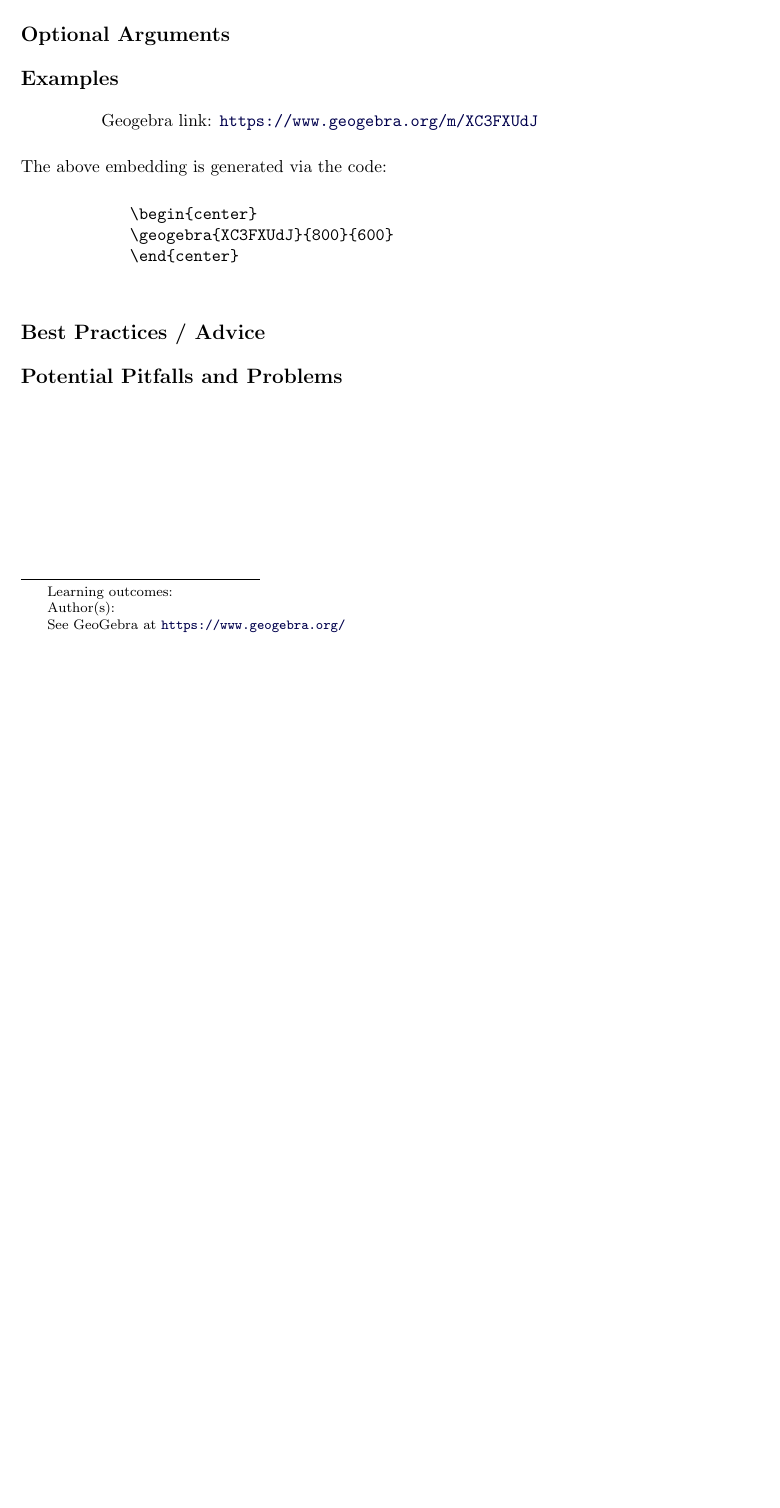
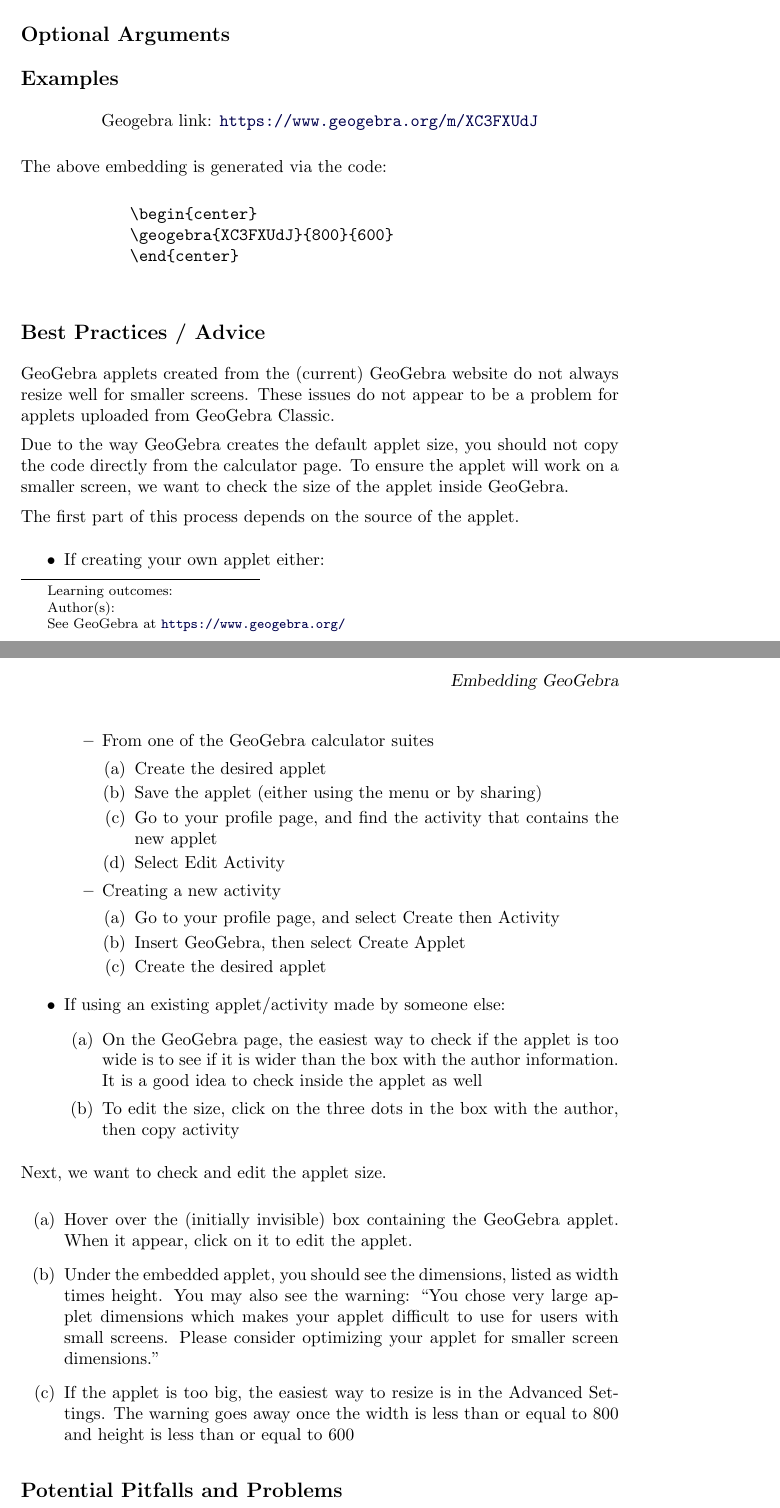
Before and after one commit to XimeraProject/ximeraExperimental, a LaTeX document (new/supplemental/geogebra.tex): part of the page before the commit and two parts of pages 1 and 2 of 2 after it, the two joined at a grey line, cut so that both start at the same text, the shorter picture padded with empty space. Compiled offline with pdfLaTeX.

Commit message:
Best practices for sizing

```diff
--- a/new/supplemental/geogebra.tex
+++ b/new/supplemental/geogebra.tex
@@ -42,6 +42,46 @@
 
     \subsection*{Best Practices / Advice}
 
+        GeoGebra applets created from the (current) GeoGebra website do not always resize well for smaller screens. These issues do not appear to be a problem for applets uploaded from GeoGebra Classic.
+
+        %%%%The applets do resize correctly on the GeoGebra website, so their embedding instructions including hard coding the image size are outdated. However, large applets should still be avoided, as they become very hard to read when scaled to fit small screens
+
+        Due to the way GeoGebra creates the default applet size, you should not copy the code directly from the calculator page. To ensure the applet will work on a smaller screen, we want to check the size of the applet inside GeoGebra.
+
+        The first part of this process depends on the source of the applet.
+        \begin{itemize}
+            \item If creating your own applet either:
+
+            \begin{itemize}
+                \item From one of the GeoGebra calculator suites
+                \begin{enumerate}
+                    \item Create the desired applet
+                    \item Save the applet (either using the menu or by sharing)
+                    \item Go to your profile page, and find the activity that contains the new applet
+                    \item Select Edit Activity
+                \end{enumerate}
+                \item Creating a new activity
+                \begin{enumerate}
+                    \item Go to your profile page, and select Create then Activity
+                    \item Insert GeoGebra, then select Create Applet
+                    \item Create the desired applet
+                \end{enumerate}
+            \end{itemize}
+            \item If using an existing applet/activity made by someone else:
+            \begin{enumerate}
+                \item On the GeoGebra page, the easiest way to check if the applet is too wide is to see if it is wider than the box with the author information. It is a good idea to check inside the applet as well
+                \item To edit the size, click on the three dots in the box with the author, then copy activity
+            \end{enumerate}
+        \end{itemize}
+
+        Next, we want to check and edit the applet size.
+
+        \begin{enumerate}
+            \item Hover over the (initially invisible) box containing the GeoGebra applet. When it appear, click on it to edit the applet.
+            \item Under the embedded applet, you should see the dimensions, listed as width times height. You may also see the warning:
+            ``You chose very large applet dimensions which makes your applet difficult to use for users with small screens. Please consider optimizing your applet for smaller screen dimensions."
+            \item If the applet is too big, the easiest way to resize is in the Advanced Settings. The warning goes away once the width is less than or equal to 800 and height is less than or equal to 600
+        \end{enumerate}
 
 
     \subsection*{Potential Pitfalls and Problems}
```
